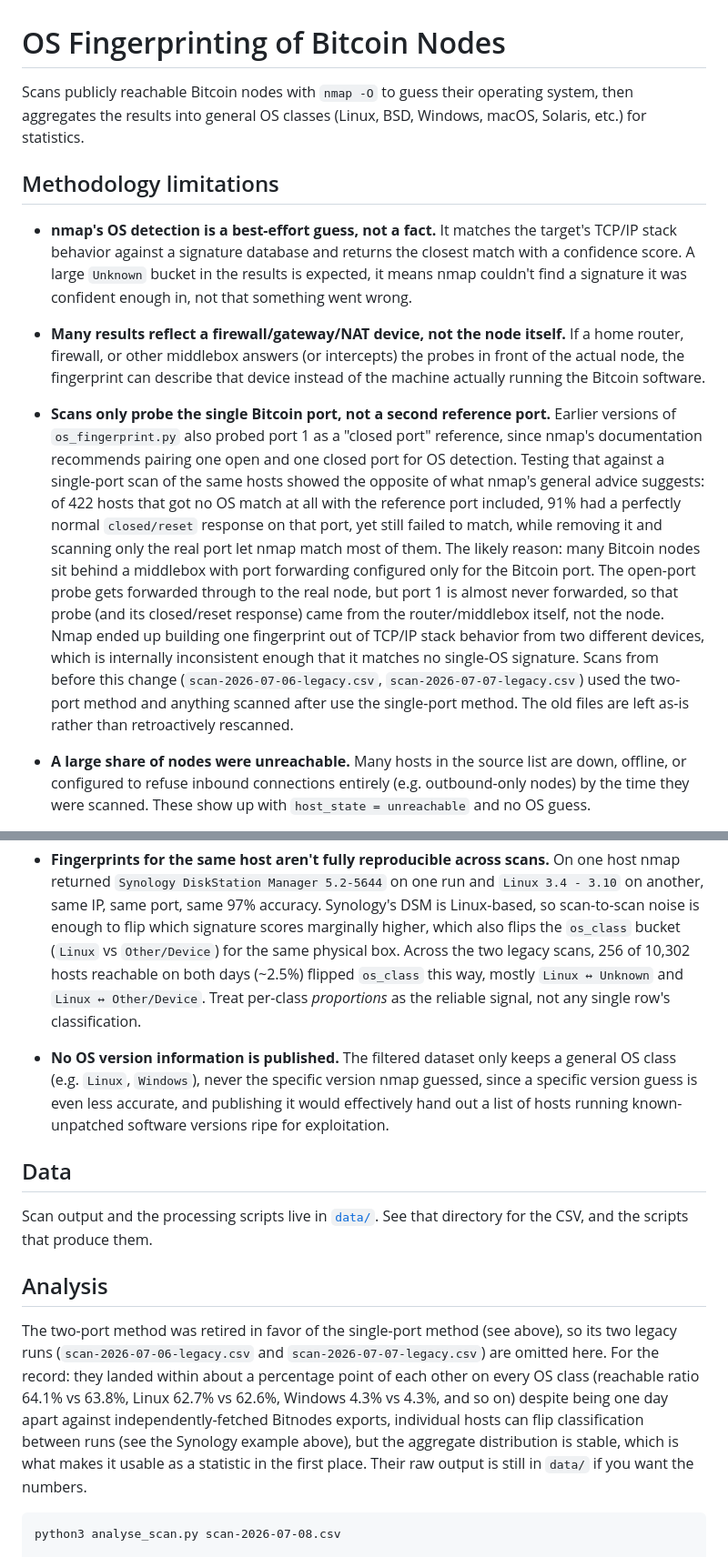
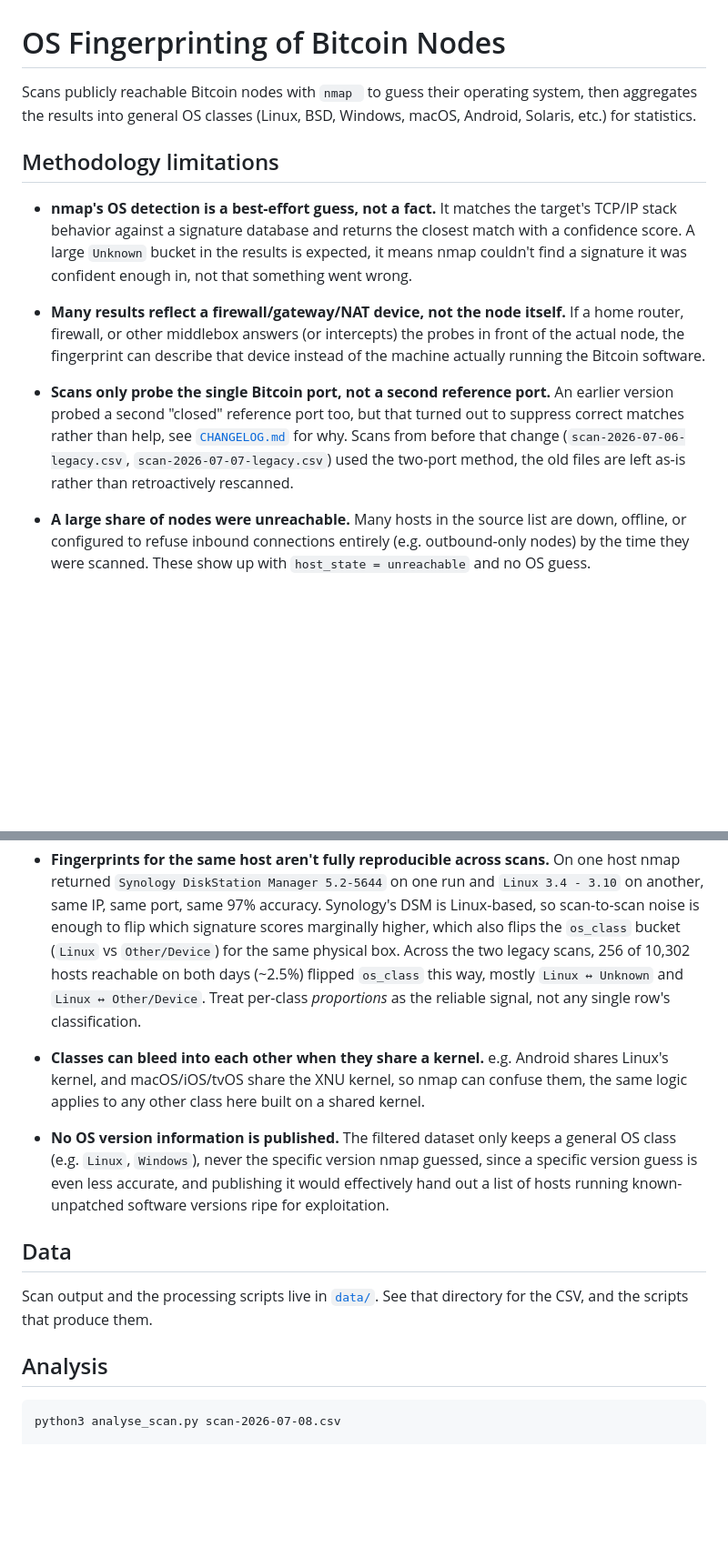
Before and after one commit to ViniciusCestarii/bitcoin-node-os-fingerprint, a Markdown page: README.md, 2 parts joined by grey strips. Shown at 91% size. Drawn GitHub-style; blank space fills up the shorter version.

````diff
--- a/README.md
+++ b/README.md
@@ -1,8 +1,8 @@
 # OS Fingerprinting of Bitcoin Nodes
 
-Scans publicly reachable Bitcoin nodes with `nmap -O` to guess their operating
+Scans publicly reachable Bitcoin nodes with `nmap ` to guess their operating
 system, then aggregates the results into general OS classes (Linux, BSD,
-Windows, macOS, Solaris, etc.) for statistics.
+Windows, macOS, Android, Solaris, etc.) for statistics.
 
 ## Methodology limitations
 
@@ -18,24 +18,12 @@ Windows, macOS, Solaris, etc.) for statistics.
   device instead of the machine actually running the Bitcoin software.
 
 - **Scans only probe the single Bitcoin port, not a second reference port.**
-  Earlier versions of `os_fingerprint.py` also probed port 1 as a "closed
-  port" reference, since nmap's documentation recommends pairing one open
-  and one closed port for OS detection. Testing that against a single-port
-  scan of the same hosts showed the opposite of what nmap's general advice
-  suggests: of 422 hosts that got no OS match at all with the reference
-  port included, 91% had a perfectly normal `closed/reset` response on that
-  port, yet still failed to match, while removing it and scanning only the
-  real port let nmap match most of them. The likely reason: many Bitcoin
-  nodes sit behind a middlebox with port forwarding configured only for
-  the Bitcoin port. The open-port probe gets forwarded through to the real
-  node, but port 1 is almost never forwarded, so that probe (and its
-  closed/reset response) came from the router/middlebox itself, not the
-  node. Nmap ended up building one fingerprint out of TCP/IP stack
-  behavior from two different devices, which is internally inconsistent
-  enough that it matches no single-OS signature. Scans from before this
-  change (`scan-2026-07-06-legacy.csv`, `scan-2026-07-07-legacy.csv`) used the two-port
-  method and anything scanned after use the single-port method. The old files
-  are left as-is rather than retroactively rescanned.
+  An earlier version probed a second "closed" reference port too, but that
+  turned out to suppress correct matches rather than help, see
+  [`CHANGELOG.md`](CHANGELOG.md) for why. Scans from before that change
+  (`scan-2026-07-06-legacy.csv`, `scan-2026-07-07-legacy.csv`) used the
+  two-port method, the old files are left as-is rather than retroactively
+  rescanned.
 
 - **A large share of nodes were unreachable.** Many hosts in the source list
   are down, offline, or configured to refuse inbound connections entirely
@@ -60,6 +48,11 @@ Windows, macOS, Solaris, etc.) for statistics.
   Other/Device`. Treat per-class *proportions* as the reliable signal, not
   any single row's classification.
 
+- **Classes can bleed into each other when they share a kernel.** e.g.
+  Android shares Linux's kernel, and macOS/iOS/tvOS share the XNU kernel,
+  so nmap can confuse them, the same logic applies to any other class here
+  built on a shared kernel.
+
 - **No OS version information is published.** The filtered dataset only
   keeps a general OS class (e.g. `Linux`, `Windows`), never the specific
   version nmap guessed, since a specific version guess is even less accurate,
@@ -72,17 +65,6 @@ Scan output and the processing scripts live in [`data/`](data). See that
 directory for the CSV, and the scripts that produce them.
 
 ## Analysis
-
-The two-port method was retired in favor of the single-port method (see
-above), so its two legacy runs (`scan-2026-07-06-legacy.csv` and
-`scan-2026-07-07-legacy.csv`) are omitted here. For the record: they landed
-within about a percentage point of each other on every OS class (reachable
-ratio 64.1% vs 63.8%, Linux 62.7% vs 62.6%, Windows 4.3% vs 4.3%, and so
-on) despite being one day apart against independently-fetched Bitnodes
-exports, individual hosts can flip classification between runs (see the
-Synology example above), but the aggregate distribution is stable, which is
-what makes it usable as a statistic in the first place. Their raw output is
-still in `data/` if you want the numbers.
 
 ```
 python3 analyse_scan.py scan-2026-07-08.csv
````
Also changed, not shown: other parts of README.md (+55 -13 lines), CHANGELOG.md (added, +32 -0 lines).
